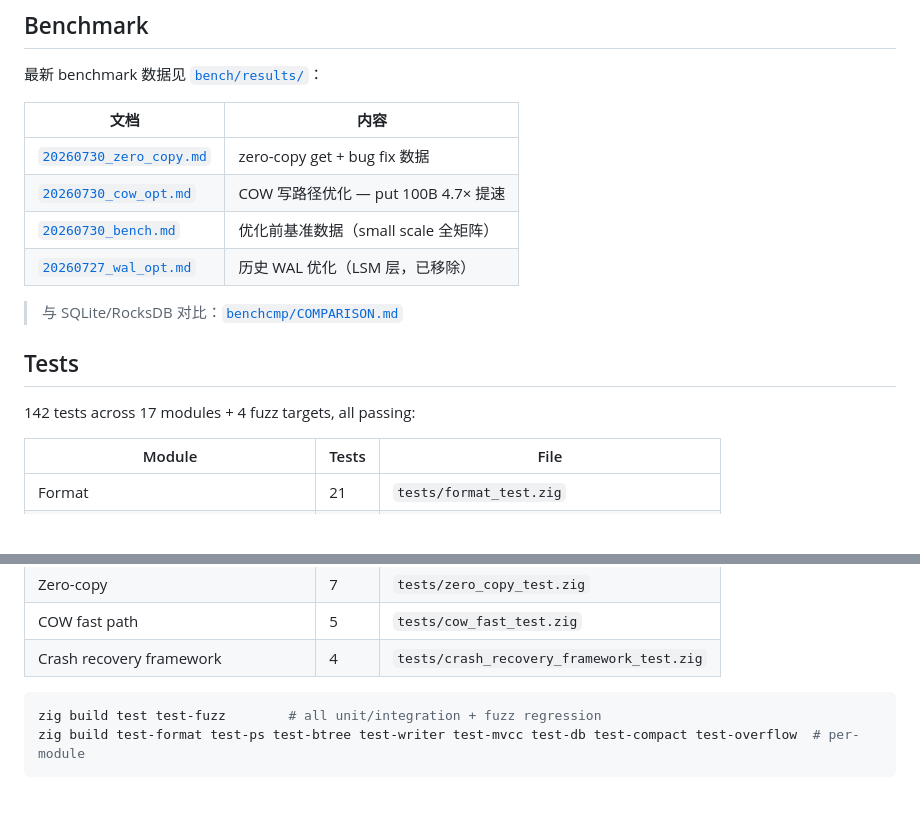
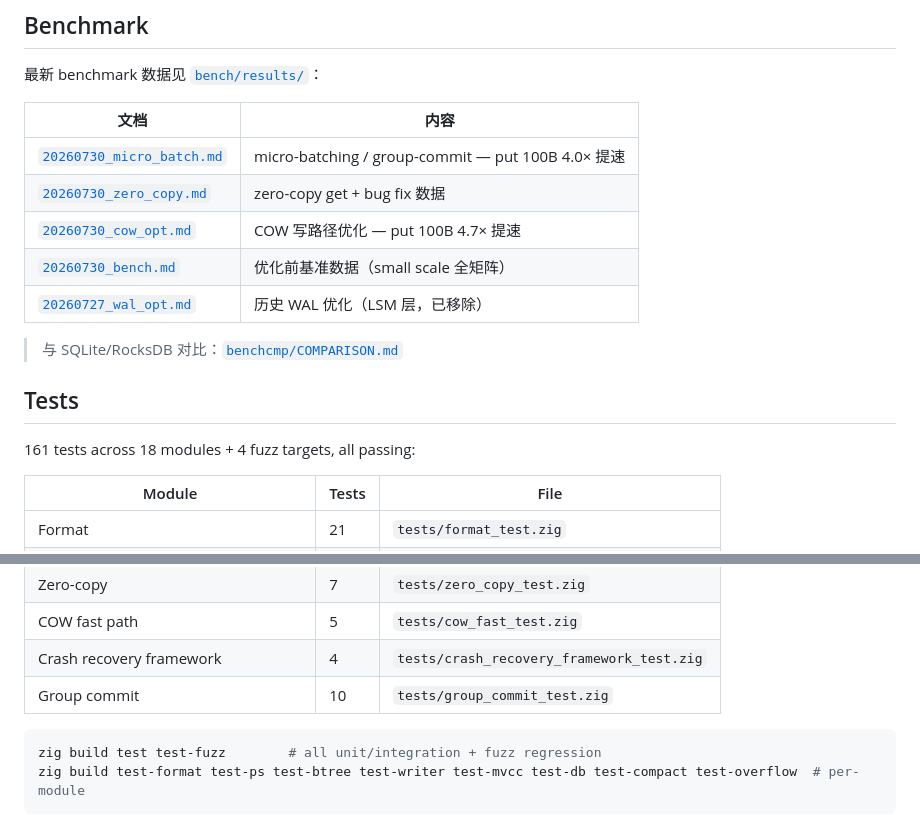
Before and after one commit to tt67wq/cube_db, a Markdown page: README.md, 2 parts joined by grey strips. Rendered like a GitHub page; blank space fills up the shorter version.

````diff
--- a/README.md
+++ b/README.md
@@ -76,6 +76,7 @@ full API, and recipes see **[docs/usage.md](docs/usage.md)**.
 
 | 文档 | 内容 |
 |------|------|
+| [`20260730_micro_batch.md`](bench/results/20260730_micro_batch.md) | micro-batching / group-commit — put 100B 4.0× 提速 |
 | [`20260730_zero_copy.md`](bench/results/20260730_zero_copy.md) | zero-copy get + bug fix 数据 |
 | [`20260730_cow_opt.md`](bench/results/20260730_cow_opt.md) | COW 写路径优化 — put 100B 4.7× 提速 |
 | [`20260730_bench.md`](bench/results/20260730_bench.md) | 优化前基准数据（small scale 全矩阵） |
@@ -85,7 +86,7 @@ full API, and recipes see **[docs/usage.md](docs/usage.md)**.
 
 ## Tests
 
-142 tests across 17 modules + 4 fuzz targets, all passing:
+161 tests across 18 modules + 4 fuzz targets, all passing:
 
 | Module | Tests | File |
 |--------|-------|------|
@@ -107,6 +108,7 @@ full API, and recipes see **[docs/usage.md](docs/usage.md)**.
 | Zero-copy | 7 | `tests/zero_copy_test.zig` |
 | COW fast path | 5 | `tests/cow_fast_test.zig` |
 | Crash recovery framework | 4 | `tests/crash_recovery_framework_test.zig` |
+| Group commit | 10 | `tests/group_commit_test.zig` |
 
 ```bash
 zig build test test-fuzz        # all unit/integration + fuzz regression
````
Also changed, not shown: bench/results/20260730_micro_batch.md (added, +97 -0 lines), docs/usage.md (+25 -1 lines).
